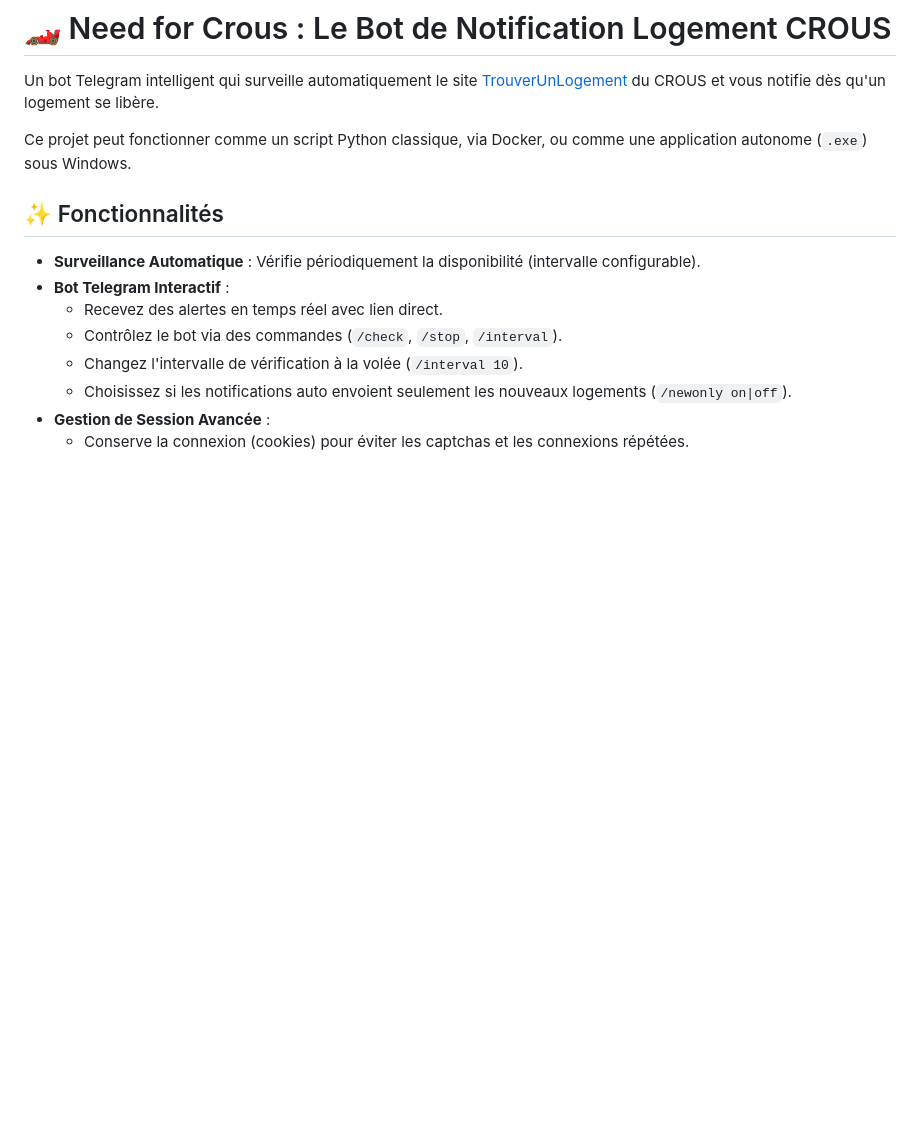
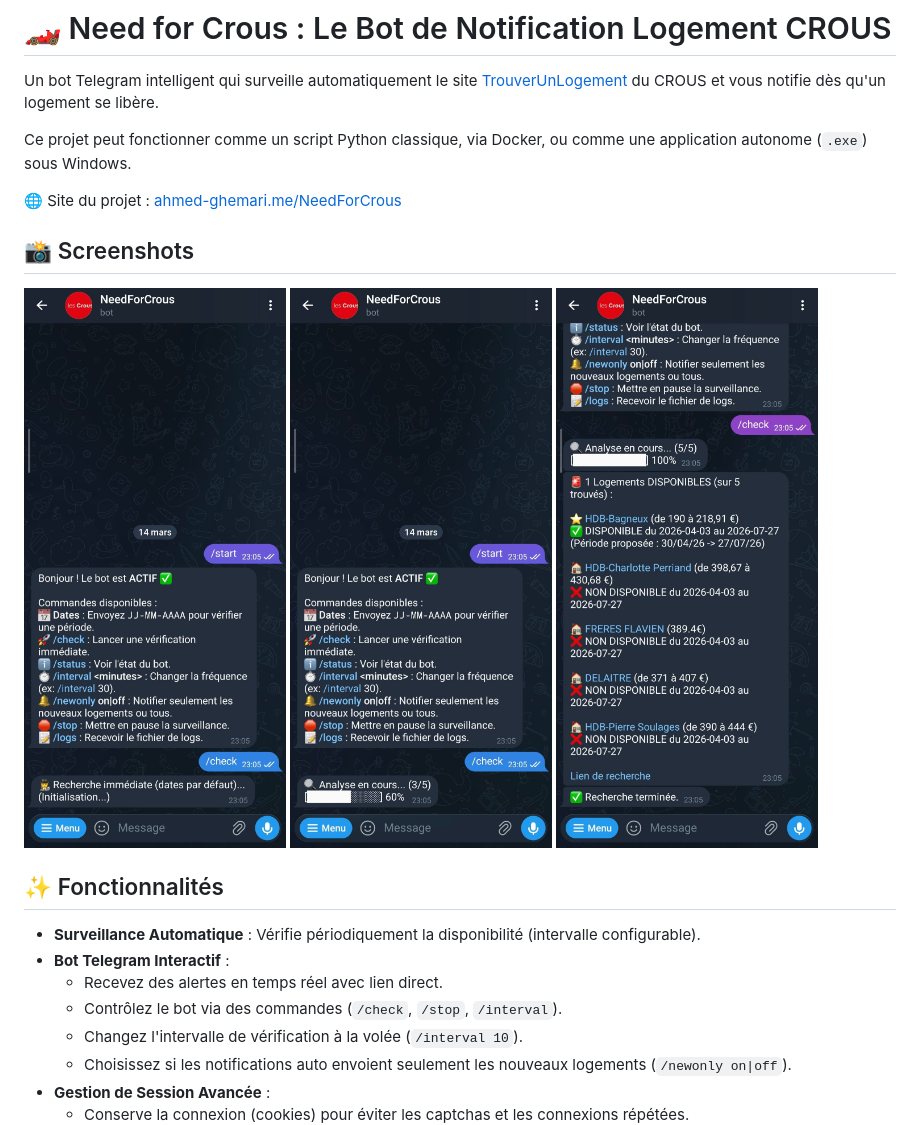
Before and after one commit to kira-mari/NeedForCrous, a Markdown page: README.MD, the part around the change. Drawn GitHub-style; pictures changed too: docs/img/1.jpeg (added), docs/img/2.jpeg (added), docs/img/3.jpeg (added); blank space fills up the shorter version.

Commit message:
Polish docs website and README content

```diff
--- a/README.MD
+++ b/README.MD
@@ -15,6 +15,14 @@
 Un bot Telegram intelligent qui surveille automatiquement le site [TrouverUnLogement](https://trouverunlogement.lescrous.fr/) du CROUS et vous notifie dès qu'un logement se libère.
 
 Ce projet peut fonctionner comme un script Python classique, via Docker, ou comme une application autonome (`.exe`) sous Windows.
+
+🌐 Site du projet : [ahmed-ghemari.me/NeedForCrous](https://ahmed-ghemari.me/NeedForCrous/)
+
+## 📸 Screenshots
+
+![Screenshot 1](docs/img/1.jpeg)
+![Screenshot 2](docs/img/2.jpeg)
+![Screenshot 3](docs/img/3.jpeg)
 
 ## ✨ Fonctionnalités
 
```
Also changed, not shown: docs/img/example_notification.jpg (deleted), 5 other files.
